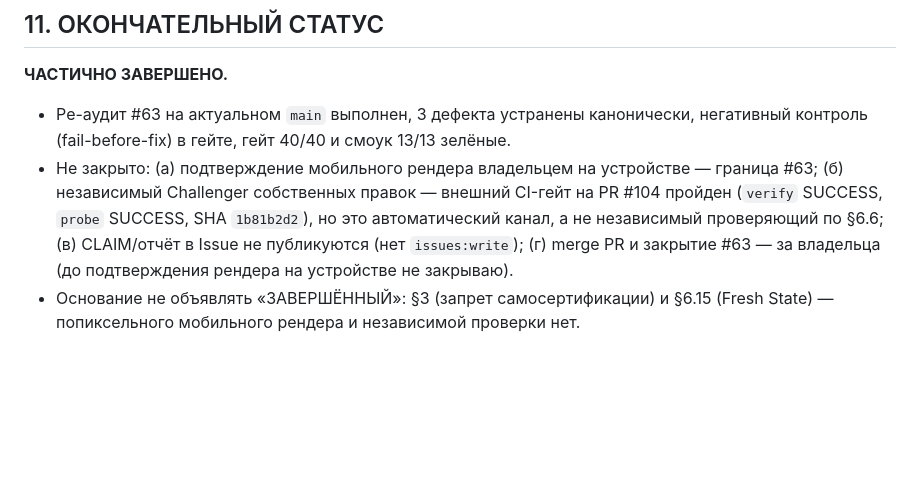
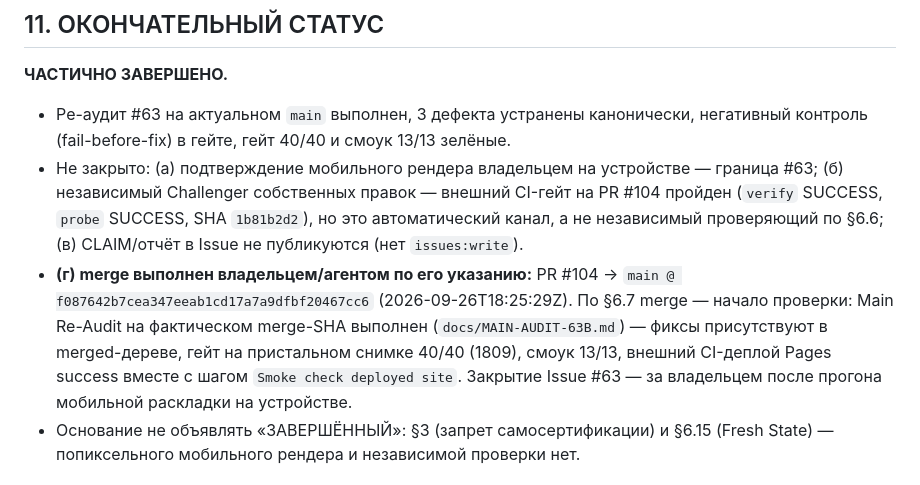
Before and after one commit to A1Dmitry/Psihologist-cabinet, a Markdown page: docs/ISSUE-63-REAUDIT.md, the part around the change. GitHub-like rendering; blank space fills up the shorter version.

```diff
--- a/docs/ISSUE-63-REAUDIT.md
+++ b/docs/ISSUE-63-REAUDIT.md
@@ -261,8 +261,14 @@ CHECKED SHA:   то же дерево + правки этой сессии (ве
   граница #63; (б) независимый Challenger собственных правок — внешний CI-гейт
   на PR #104 пройден (`verify` SUCCESS, `probe` SUCCESS, SHA `1b81b2d2`), но это
   автоматический канал, а не независимый проверяющий по §6.6; (в) CLAIM/отчёт
-  в Issue не публикуются (нет `issues:write`); (г) merge PR и закрытие #63 —
-  за владельца (до подтверждения рендера на устройстве не закрываю).
+  в Issue не публикуются (нет `issues:write`).
+- **(г) merge выполнен владельцем/агентом по его указанию:** PR #104 → `main @
+  f087642b7cea347eeab1cd17a7a9dfbf20467cc6` (2026-09-26T18:25:29Z). По §6.7
+  merge — начало проверки: Main Re-Audit на фактическом merge-SHA выполнен
+  (`docs/MAIN-AUDIT-63B.md`) — фиксы присутствуют в merged-дереве, гейт на
+  пристальном снимке 40/40 (1809), смоук 13/13, внешний CI-деплой Pages success
+  вместе с шагом `Smoke check deployed site`. Закрытие Issue #63 — за владельцем
+  после прогона мобильной раскладки на устройстве.
 - Основание не объявлять «ЗАВЕРШЁННЫЙ»: §3 (запрет самосертификации) и §6.15
   (Fresh State) — попиксельного мобильного рендера и независимой проверки нет.
 
```
Also changed, not shown: docs/CURRENT-STATE.md (+1 -1 lines), docs/MAIN-AUDIT-63B.md (added, +75 -0 lines).
